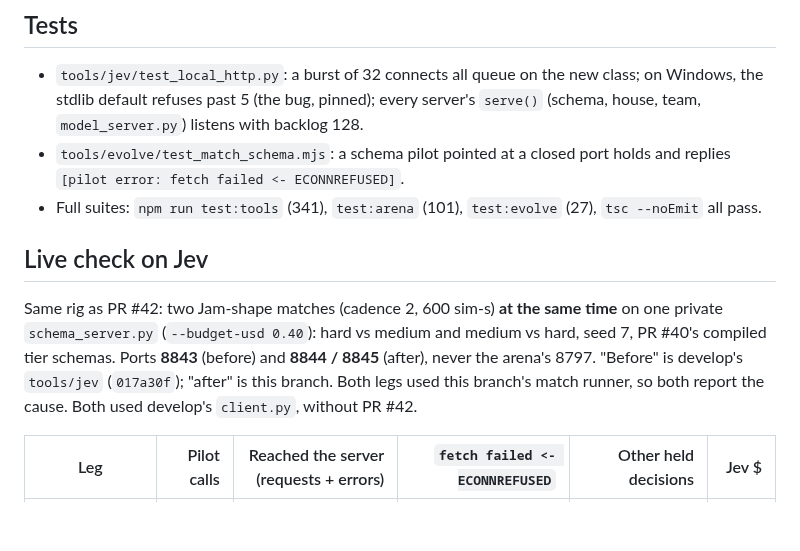
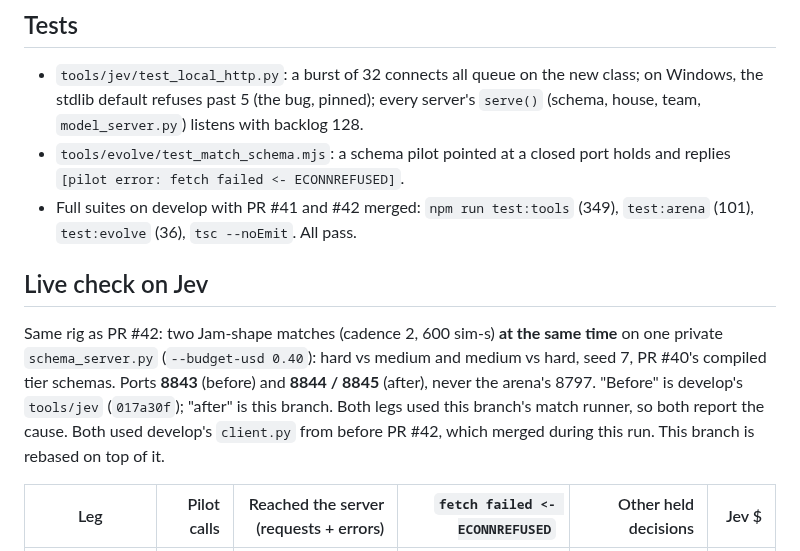
Before and after one commit to kumouri/promptlane, a Markdown page: runs/jev-server-backlog-2026-09-30.md, the part around the change. Drawn GitHub-style; blank space fills up the shorter version.

Commit message:
docs(jev): backlog write-up records the rebase onto PR #42
🐦

Co-Authored-By: Claude Opus 5.5 <noreply@anthropic.com>

```diff
--- a/runs/jev-server-backlog-2026-09-30.md
+++ b/runs/jev-server-backlog-2026-09-30.md
@@ -59,8 +59,8 @@ The keep-alive/agent-limit theory on the client side doesn't fit. Every failure
   team, `model_server.py`) listens with backlog 128.
 - `tools/evolve/test_match_schema.mjs`: a schema pilot pointed at a closed port holds and replies
   `[pilot error: fetch failed <- ECONNREFUSED]`.
-- Full suites: `npm run test:tools` (341), `test:arena` (101), `test:evolve` (27), `tsc --noEmit`
-  all pass.
+- Full suites on develop with PR #41 and #42 merged: `npm run test:tools` (349), `test:arena` (101),
+  `test:evolve` (36), `tsc --noEmit`. All pass.
 
 ## Live check on Jev
 
@@ -68,7 +68,8 @@ Same rig as PR #42: two Jam-shape matches (cadence 2, 600 sim-s) **at the same t
 private `schema_server.py` (`--budget-usd 0.40`): hard vs medium and medium vs hard, seed 7, PR #40's
 compiled tier schemas. Ports **8843** (before) and **8844 / 8845** (after), never the arena's 8797.
 "Before" is develop's `tools/jev` (`017a30f`); "after" is this branch. Both legs used this branch's
-match runner, so both report the cause. Both used develop's `client.py`, without PR #42.
+match runner, so both report the cause. Both used develop's `client.py` from before PR #42, which
+merged during this run. This branch is rebased on top of it.
 
 | Leg | Pilot calls | Reached the server (requests + errors) | `fetch failed <- ECONNREFUSED` | Other held decisions | Jev $ |
 |---|---:|---:|---:|---:|---:|
```
